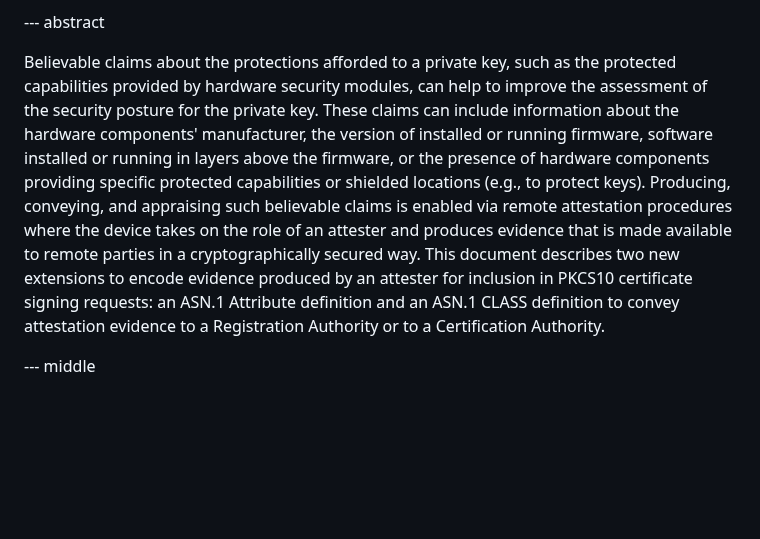
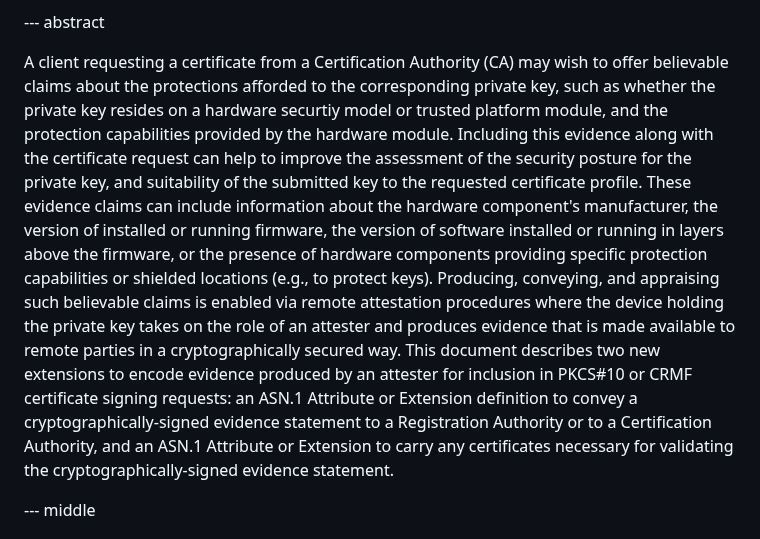
Before and after one commit to lamps-wg/csr-attestation, a Markdown page: draft-ounsworth-csr-attestation.md, the part around the change. Rendered like a GitHub page; blank space fills up the shorter version.

```diff
--- a/draft-ounsworth-csr-attestation.md
+++ b/draft-ounsworth-csr-attestation.md
@@ -56,11 +56,12 @@ informative:
 
 --- abstract
 
-Believable claims about the protections afforded to a private key, such as the protected capabilities provided by hardware security modules, can help to improve the assessment of the security posture for the private key.
-These claims can include information about the hardware components' manufacturer, the version of installed or running firmware, software installed or running in layers above the firmware, or the presence of hardware components providing specific protected capabilities or shielded locations (e.g., to protect keys).
-Producing, conveying, and appraising such believable claims is enabled via remote attestation procedures where the device takes on the role of an attester and produces evidence that is made available to remote parties in a cryptographically secured way.
+A client requesting a certificate from a Certification Authority (CA) may wish to offer believable claims about the protections afforded to the corresponding private key, such as whether the private key resides on a hardware securtiy model or trusted platform module, and the protection capabilities provided by the hardware module.
+Including this evidence along with the certificate request can help to improve the assessment of the security posture for the private key, and suitability of the submitted key to the requested certificate profile.
+These evidence claims can include information about the hardware component's manufacturer, the version of installed or running firmware, the version of software installed or running in layers above the firmware, or the presence of hardware components providing specific protection capabilities or shielded locations (e.g., to protect keys).
+Producing, conveying, and appraising such believable claims is enabled via remote attestation procedures where the device holding the private key takes on the role of an attester and produces evidence that is made available to remote parties in a cryptographically secured way.
 This document describes two new extensions to encode evidence produced by an attester
-for inclusion in PKCS10 certificate signing requests: an ASN.1 Attribute definition and an ASN.1 CLASS definition to convey attestation evidence to a Registration Authority or to a Certification Authority.
+for inclusion in PKCS#10 or CRMF certificate signing requests: an ASN.1 Attribute or Extension definition to convey a cryptographically-signed evidence statement to a Registration Authority or to a Certification Authority, and an ASN.1 Attribute or Extension to carry any certificates necessary for validating the cryptographically-signed evidence statement.
 
 --- middle
 
```
